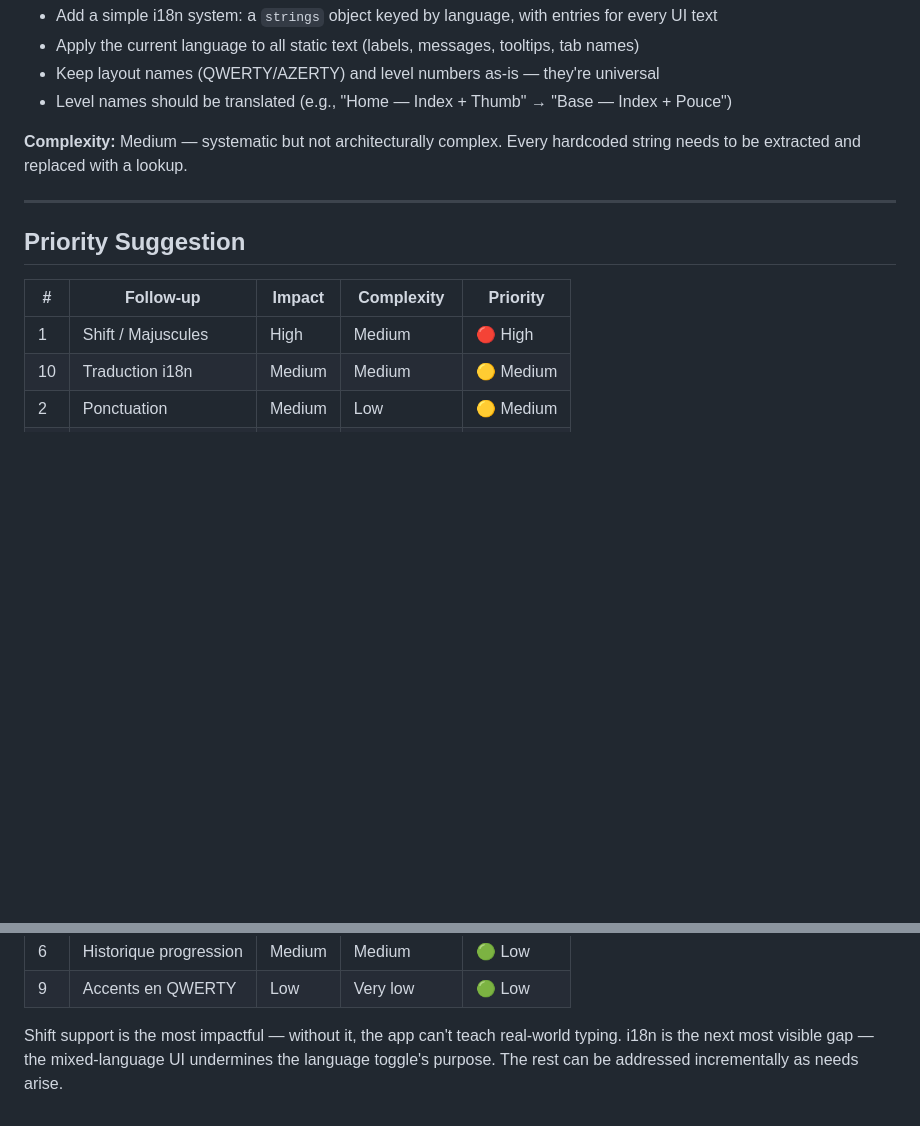
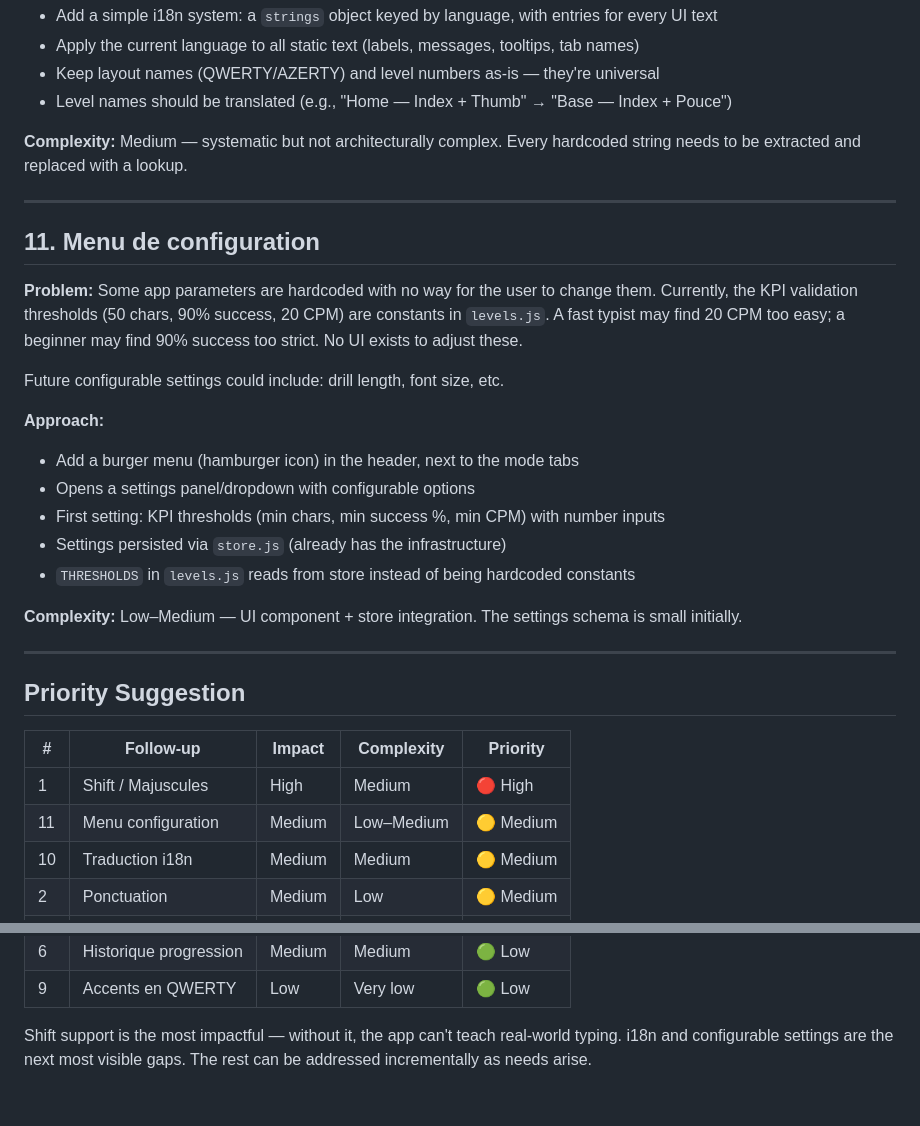
Before and after one commit to bjrbhre/keyboard-typing-trainer, a Markdown page: docs/RFC-001.md, 2 parts joined by grey strips. GitHub-like rendering; blank space fills up the shorter version.

Commit message:
docs: add settings menu follow-up to RFC-001
- RFC-001 #11: burger menu for configurable app settings.
  First target: KPI validation thresholds (chars, success%, CPM)
  currently hardcoded in levels.js. Settings persisted via store.js.
  Ranked as medium priority.

```diff
--- a/docs/RFC-001.md
+++ b/docs/RFC-001.md
@@ -150,11 +150,29 @@ When a user switches to French vocabulary, they expect the entire UI to switch t
 
 ---
 
+## 11. Menu de configuration
+
+**Problem:** Some app parameters are hardcoded with no way for the user to change them. Currently, the KPI validation thresholds (50 chars, 90% success, 20 CPM) are constants in `levels.js`. A fast typist may find 20 CPM too easy; a beginner may find 90% success too strict. No UI exists to adjust these.
+
+Future configurable settings could include: drill length, font size, etc.
+
+**Approach:**
+- Add a burger menu (hamburger icon) in the header, next to the mode tabs
+- Opens a settings panel/dropdown with configurable options
+- First setting: KPI thresholds (min chars, min success %, min CPM) with number inputs
+- Settings persisted via `store.js` (already has the infrastructure)
+- `THRESHOLDS` in `levels.js` reads from store instead of being hardcoded constants
+
+**Complexity:** Low–Medium — UI component + store integration. The settings schema is small initially.
+
+---
+
 ## Priority Suggestion
 
 | # | Follow-up | Impact | Complexity | Priority |
 |---|---|---|---|---|
 | 1 | Shift / Majuscules | High | Medium | 🔴 High |
+| 11 | Menu configuration | Medium | Low–Medium | 🟡 Medium |
 | 10 | Traduction i18n | Medium | Medium | 🟡 Medium |
 | 2 | Ponctuation | Medium | Low | 🟡 Medium |
 | 7 | Replay à tout moment | Medium | Low | 🟡 Medium |
@@ -165,4 +183,4 @@ When a user switches to French vocabulary, they expect the entire UI to switch t
 | 6 | Historique progression | Medium | Medium | 🟢 Low |
 | 9 | Accents en QWERTY | Low | Very low | 🟢 Low |
 
-Shift support is the most impactful — without it, the app can't teach real-world typing. i18n is the next most visible gap — the mixed-language UI undermines the language toggle's purpose. The rest can be addressed incrementally as needs arise.
+Shift support is the most impactful — without it, the app can't teach real-world typing. i18n and configurable settings are the next most visible gaps. The rest can be addressed incrementally as needs arise.
```
